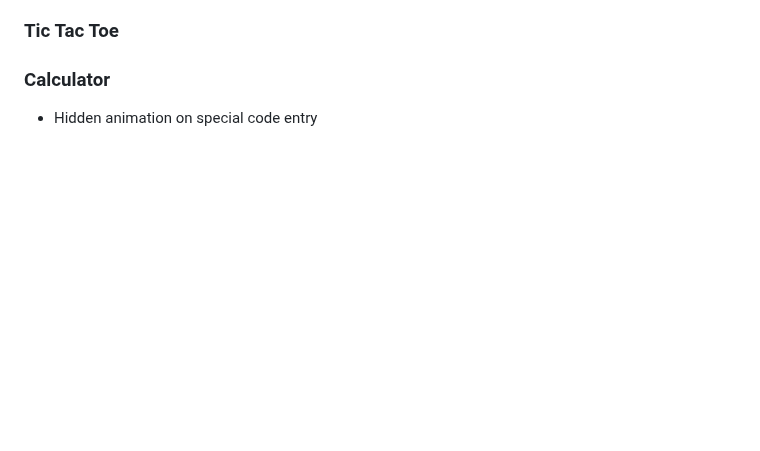
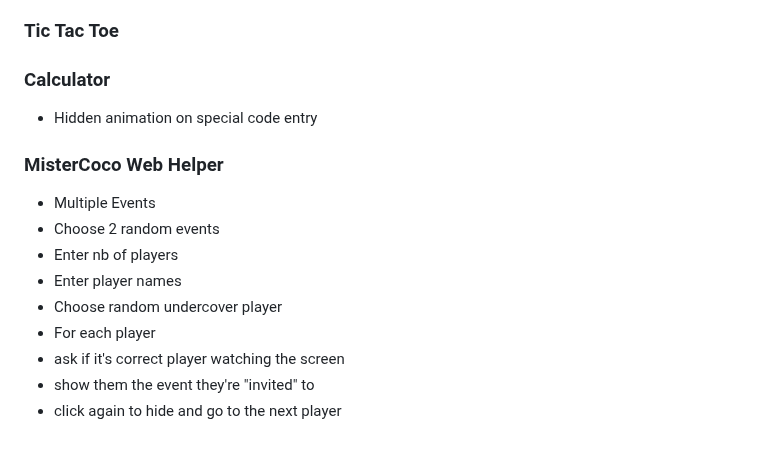
Before and after one commit to rekky1aws/wii-menu-recreation, a Markdown page: TODO.md, the part around the change. Drawn GitHub-style; blank space fills up the shorter version.

Commit message:
TODO Added MisterCoco

```diff
--- a/TODO.md
+++ b/TODO.md
@@ -173,3 +173,14 @@
 
 ### Calculator
  + Hidden animation on special code entry
+
+### MisterCoco Web Helper
+ + Multiple Events
+ + Choose 2 random events
+ + Enter nb of players
+ + Enter player names
+ + Choose random undercover player
+ + For each player
+  + ask if it's correct player watching the screen
+  + show them the event they're "invited" to
+  + click again to hide and go to the next player
```
